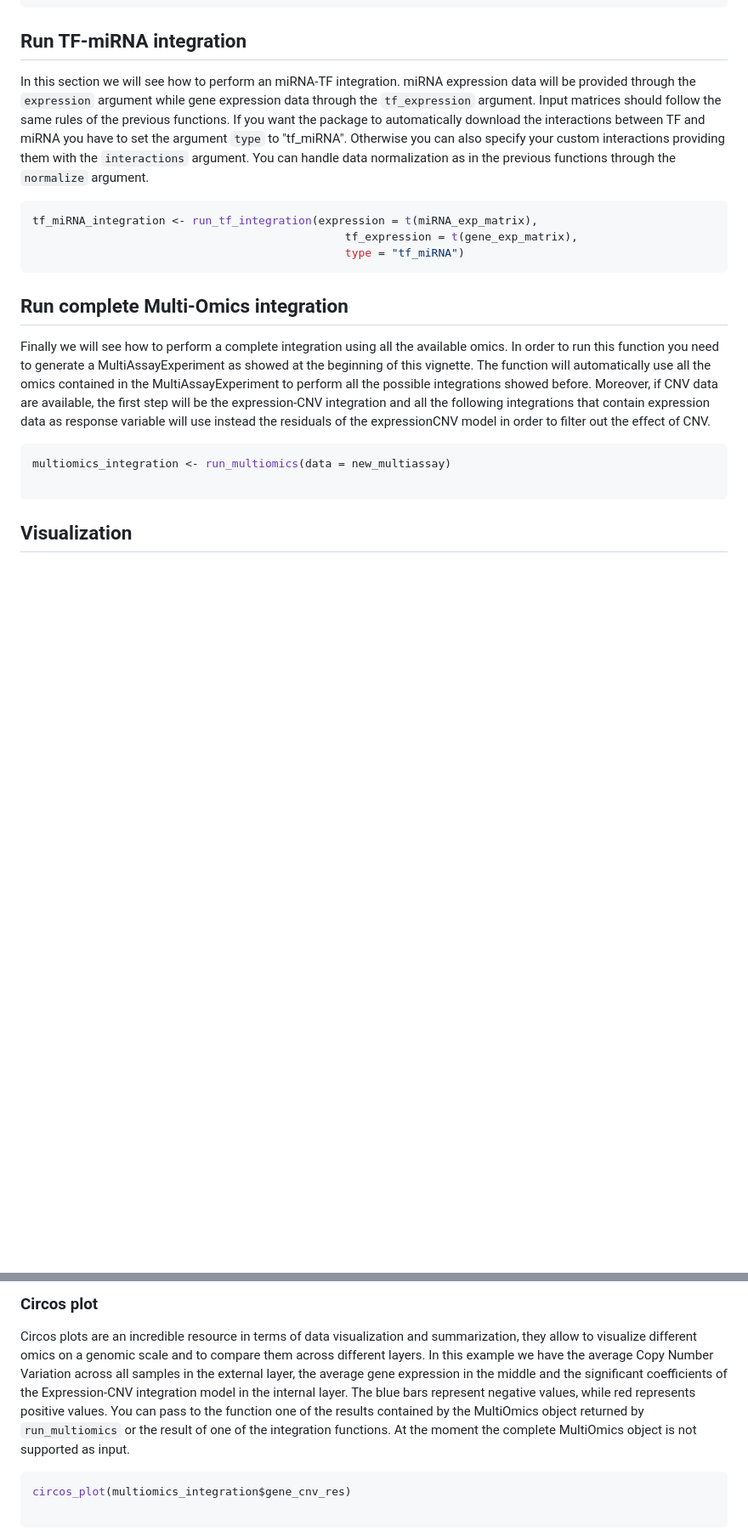
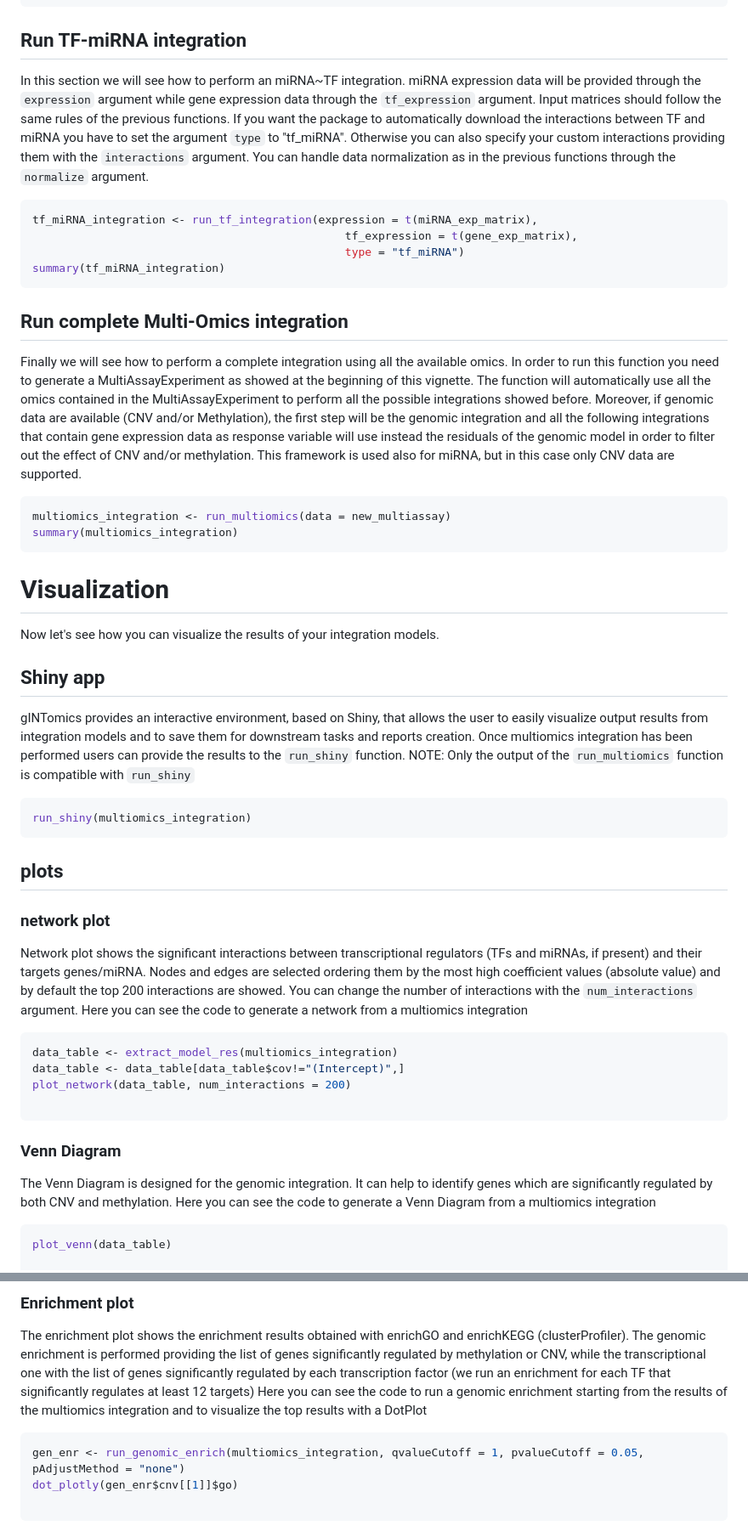
Before and after one commit to angelovelle96/gINTomics, a Markdown page: README.md, 2 parts joined by grey strips. Shown: that part at 85% size. Drawn GitHub-style; blank space fills up the shorter version.

Commit message:
new readme

````diff
--- a/README.md
+++ b/README.md
@@ -91,23 +107,54 @@ miRNA_target_integration <- run_tf_integration(expression = t(gene_exp_matrix),
 
 ## Run TF-miRNA integration
 
-In this section we will see how to perform an miRNA-TF integration. miRNA expression data will be provided through the `expression` argument while gene expression data through the `tf_expression` argument. Input matrices should follow the same rules of the previous functions. If you want the package to automatically download the interactions between TF and miRNA you have to set the argument `type` to "tf_miRNA". Otherwise you can also specify your custom interactions providing them with the `interactions` argument. You can handle data normalization as in the previous functions through the `normalize` argument.
+In this section we will see how to perform an miRNA~TF integration. miRNA expression data will be provided through the `expression` argument while gene expression data through the `tf_expression` argument. Input matrices should follow the same rules of the previous functions. If you want the package to automatically download the interactions between TF and miRNA you have to set the argument `type` to "tf_miRNA". Otherwise you can also specify your custom interactions providing them with the `interactions` argument. You can handle data normalization as in the previous functions through the `normalize` argument.
 
 ``` r
 tf_miRNA_integration <- run_tf_integration(expression = t(miRNA_exp_matrix),
                                                tf_expression = t(gene_exp_matrix),
                                                type = "tf_miRNA")
+summary(tf_miRNA_integration)
 ```
 
 
 ## Run complete Multi-Omics integration
 
-Finally we will see how to perform a complete integration using all the available omics. In order to run this function you need to generate a MultiAssayExperiment as showed at the beginning of this vignette. The function will automatically use all the omics contained in the MultiAssayExperiment to perform all the possible integrations showed before. Moreover, if CNV data are available, the first step will be the expression-CNV integration and all the following integrations that contain expression data as response variable will use instead the residuals of the expressionCNV model in order to filter out the effect of CNV.
+Finally we will see how to perform a complete integration using all the available omics. In order to run this function you need to generate a MultiAssayExperiment as showed at the beginning of this vignette. The function will automatically use all the omics contained in the MultiAssayExperiment to perform all the possible integrations showed before. Moreover, if genomic data are available (CNV and/or Methylation), the first step will be the genomic integration and all the following integrations that contain gene expression data as response variable will use instead the residuals of the genomic model in order to filter out the effect of CNV and/or methylation. This framework is used also for miRNA, but in this case only CNV data are supported.
 
 ``` r
 multiomics_integration <- run_multiomics(data = new_multiassay)
+summary(multiomics_integration)
+```
+
+
+# Visualization
+
+Now let's see how you can visualize the results of your integration models.
+
+## Shiny app
+gINTomics provides an interactive environment, based on Shiny, that allows the user to easily visualize output results from integration models and to save them for downstream tasks and reports creation.
+Once multiomics integration has been performed users can provide the results to the `run_shiny` function.
+NOTE: Only the output of the `run_multiomics` function is compatible with `run_shiny`
+``` r
+run_shiny(multiomics_integration)
+```
+
+
+
+## plots
+### network plot
+Network plot shows the significant interactions between transcriptional regulators (TFs and miRNAs, if present) and their targets genes/miRNA. Nodes and edges are selected ordering them by the most high coefficient values (absolute value) and by default the top 200 interactions are showed. You can change the number of interactions with the `num_interactions` argument.
+Here you can see the code to generate a network from a multiomics integration
+``` r
+data_table <- extract_model_res(multiomics_integration)
+data_table <- data_table[data_table$cov!="(Intercept)",]
+plot_network(data_table, num_interactions = 200)
 
 ```
 
-## Visualization
+### Venn Diagram
+The Venn Diagram is designed for the genomic integration. It can help to identify genes which are significantly regulated by both CNV and methylation.
+Here you can see the code to generate a Venn Diagram from a multiomics integration
+``` r
+plot_venn(data_table)
 
@@ -139,9 +201,9 @@ ridgeline_plot(multiomics_integration)
 
-### Circos plot
-
-Circos plots are an incredible resource in terms of data visualization and summarization, they allow to visualize different omics on a genomic scale and to compare them across different layers. In this example we have the average Copy Number Variation across all samples in the external layer, the average gene expression in the middle and the significant coefficients of the Expression-CNV integration model in the internal layer. The blue bars represent negative values, while red represents positive values. You can pass to the function one of the results contained by the MultiOmics object returned by `run_multiomics` or the result of one of the integration functions. At the moment the complete MultiOmics object is not supported as input.
-
+### Enrichment plot
+The enrichment plot shows the enrichment results obtained with enrichGO and enrichKEGG (clusterProfiler). The genomic enrichment is performed providing the list of genes significantly regulated by methylation or CNV, while the transcriptional one with the list of genes significantly regulated by each transcription factor (we run an enrichment for each TF that significantly regulates at least 12 targets)
+Here you can see the code to run a genomic enrichment starting from the results of the multiomics integration and to visualize the top results with a DotPlot
 ``` r
-circos_plot(multiomics_integration$gene_cnv_res)
+gen_enr <- run_genomic_enrich(multiomics_integration, qvalueCutoff = 1, pvalueCutoff = 0.05, pAdjustMethod = "none")
+dot_plotly(gen_enr$cnv[[1]]$go)
 
 ```
````
Also changed, not shown: other parts of README.md (+60 -32 lines).
